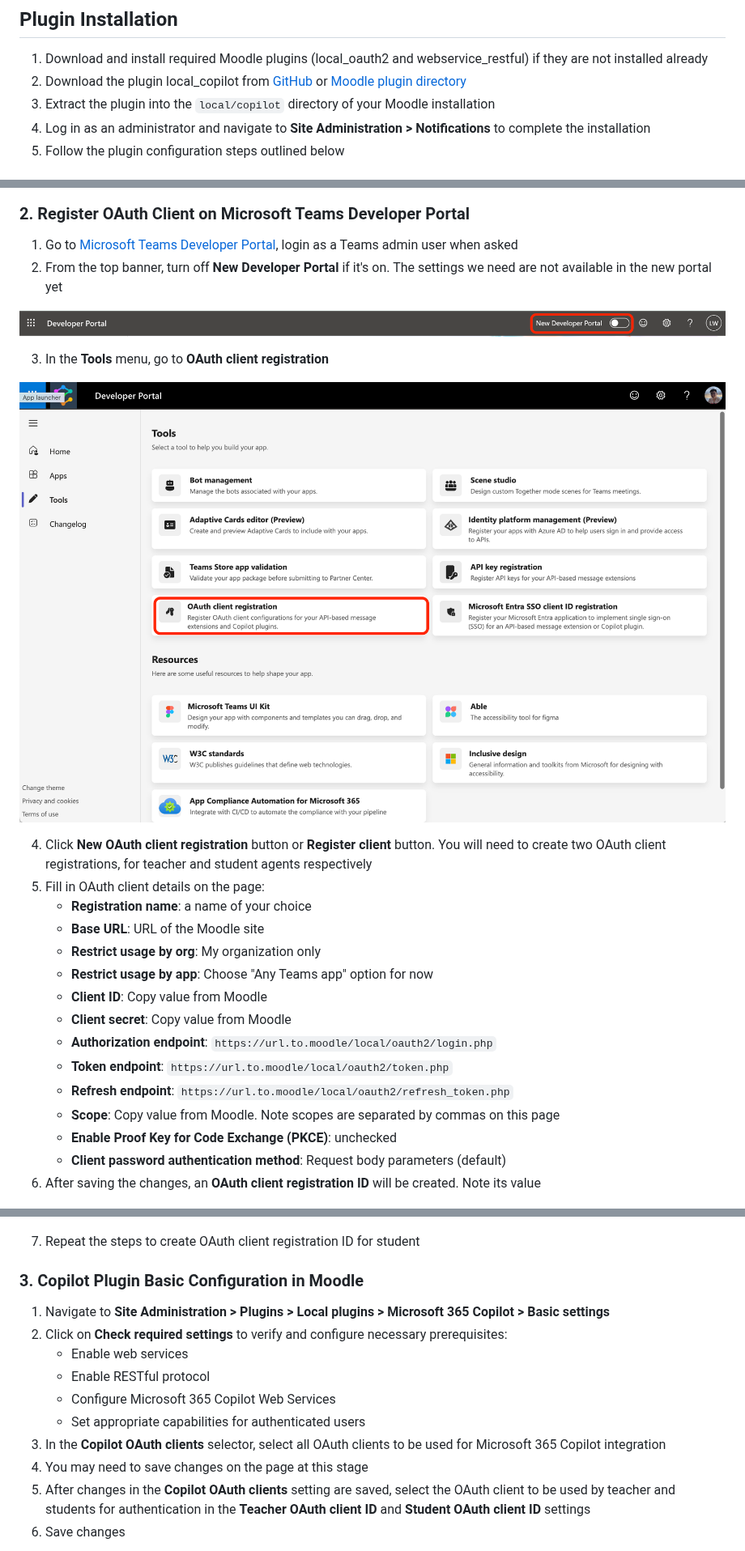
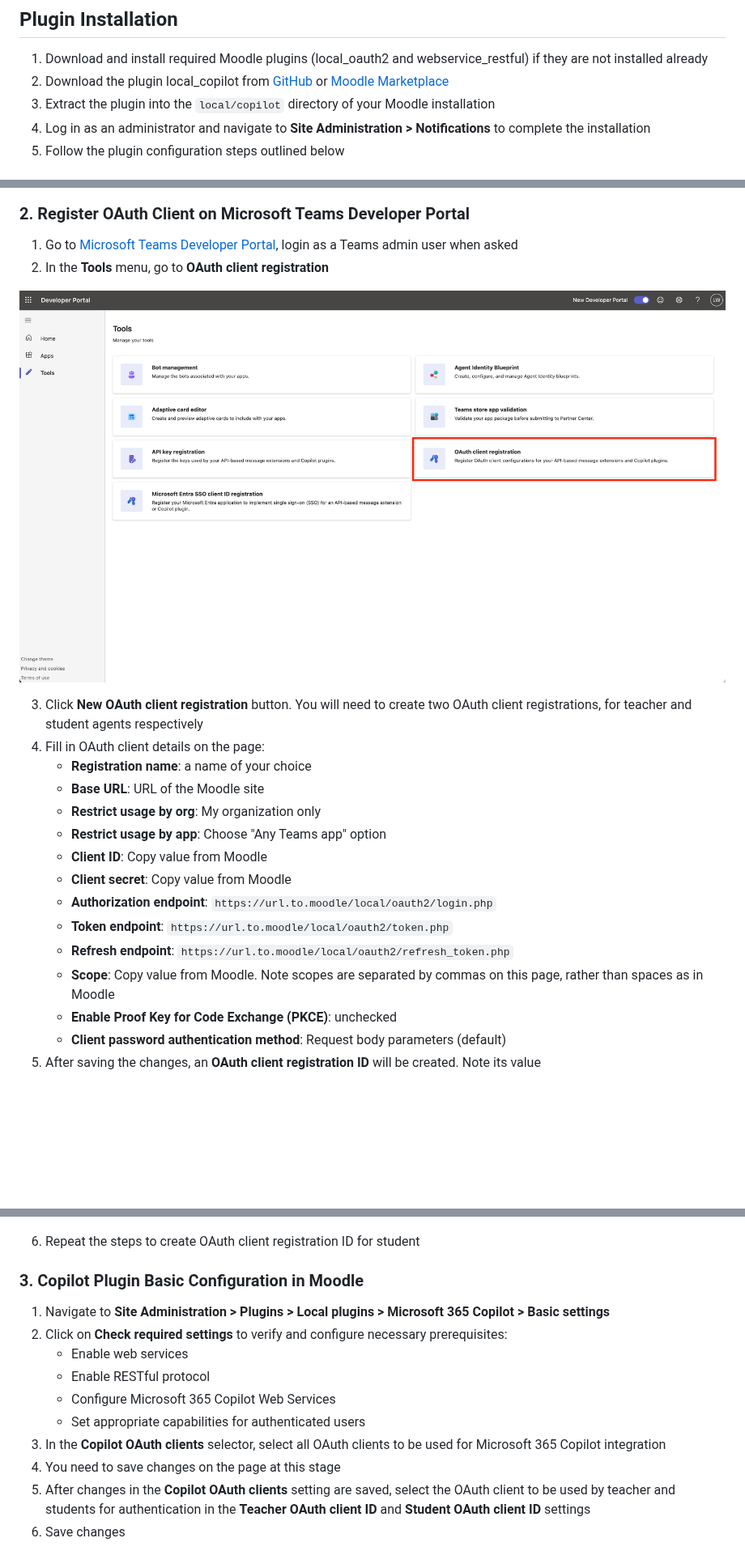
Before and after one commit to microsoft/moodle-local_copilot, a Markdown page: README.md, 3 parts joined by grey strips. Shown at 81% size. GitHub-like rendering; pictures changed too: pix/screenshot_teams_developer_portal.png, pix/screenshot_turn_off_new_developer_portal.png (deleted); blank space fills up the shorter version.

Commit message:
local_copilot: Update README for Moodle Marketplace rename and Teams developer portal changes

```diff
--- a/README.md
+++ b/README.md
@@ -59,7 +59,7 @@ The features provided by the declarative agents may be extended in future releas
 ## Plugin Installation
 
 1. Download and install required Moodle plugins (local_oauth2 and webservice_restful) if they are not installed already
-2. Download the plugin local_copilot from [GitHub](https://github.com/microsoft/moodle-local_copilot) or [Moodle plugin directory](https://moodle.org/plugins/local_copilot)
+2. Download the plugin local_copilot from [GitHub](https://github.com/microsoft/moodle-local_copilot) or [Moodle Marketplace](https://marketplace.moodle.com/plugins/local_copilot)
 3. Extract the plugin into the `local/copilot` directory of your Moodle installation
 4. Log in as an administrator and navigate to **Site Administration > Notifications** to complete the installation
 5. Follow the plugin configuration steps outlined below
@@ -88,33 +90,29 @@ The features provided by the declarative agents may be extended in future releas
 ### 2. Register OAuth Client on Microsoft Teams Developer Portal
 
 1. Go to [Microsoft Teams Developer Portal](https://dev.teams.microsoft.com), login as a Teams admin user when asked
-2. From the top banner, turn off **New Developer Portal** if it's on. The settings we need are not available in the new portal yet
-
-![Turn off new developer portal](pix/screenshot_turn_off_new_developer_portal.png)
-
-3. In the **Tools** menu, go to **OAuth client registration**
+2. In the **Tools** menu, go to **OAuth client registration**
 
 ![Teams developer portal](pix/screenshot_teams_developer_portal.png)
 
-4. Click **New OAuth client registration** button or **Register client** button. You will need to create two OAuth client registrations, for teacher and student agents respectively
-5. Fill in OAuth client details on the page:
+3. Click **New OAuth client registration** button. You will need to create two OAuth client registrations, for teacher and student agents respectively
+4. Fill in OAuth client details on the page:
     - **Registration name**: a name of your choice
     - **Base URL**: URL of the Moodle site
     - **Restrict usage by org**: My organization only
-    - **Restrict usage by app**: Choose "Any Teams app" option for now
+    - **Restrict usage by app**: Choose "Any Teams app" option
     - **Client ID**: Copy value from Moodle
     - **Client secret**: Copy value from Moodle
     - **Authorization endpoint**: `https://url.to.moodle/local/oauth2/login.php`
     - **Token endpoint**: `https://url.to.moodle/local/oauth2/token.php`
     - **Refresh endpoint**: `https://url.to.moodle/local/oauth2/refresh_token.php`
-    - **Scope**: Copy value from Moodle. Note scopes are separated by commas on this page
+    - **Scope**: Copy value from Moodle. Note scopes are separated by commas on this page, rather than spaces as in Moodle
     - **Enable Proof Key for Code Exchange (PKCE)**: unchecked
     - **Client password authentication method**: Request body parameters (default)
-6. After saving the changes, an **OAuth client registration ID** will be created. Note its value
+5. After saving the changes, an **OAuth client registration ID** will be created. Note its value
 
 ![Teams OAuth client registration](pix/screenshot_teams_oauth_client_registration_id.png)
 
-7. Repeat the steps to create OAuth client registration ID for student
+6. Repeat the steps to create OAuth client registration ID for student
 
 ### 3. Copilot Plugin Basic Configuration in Moodle
 
@@ -125,7 +123,7 @@ The features provided by the declarative agents may be extended in future releas
     - Configure Microsoft 365 Copilot Web Services
     - Set appropriate capabilities for authenticated users
 3. In the **Copilot OAuth clients** selector, select all OAuth clients to be used for Microsoft 365 Copilot integration
-4. You may need to save changes on the page at this stage
+4. You need to save changes on the page at this stage
 5. After changes in the **Copilot OAuth clients** setting are saved, select the OAuth client to be used by teacher and students for authentication in the **Teacher OAuth client ID** and **Student OAuth client ID** settings
 6. Save changes
 
```
Also changed, not shown: other parts of README.md (+20 -16 lines), pix/screenshot_add_oauth_client.png, pix/screenshot_upload_custom_app_mac.png.
